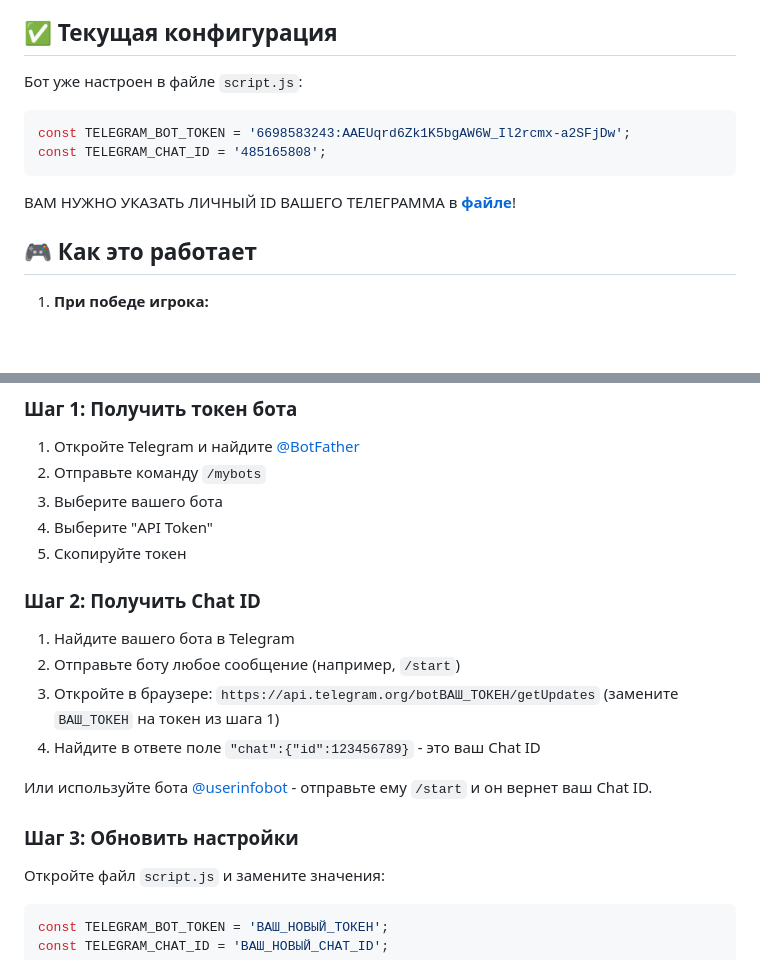
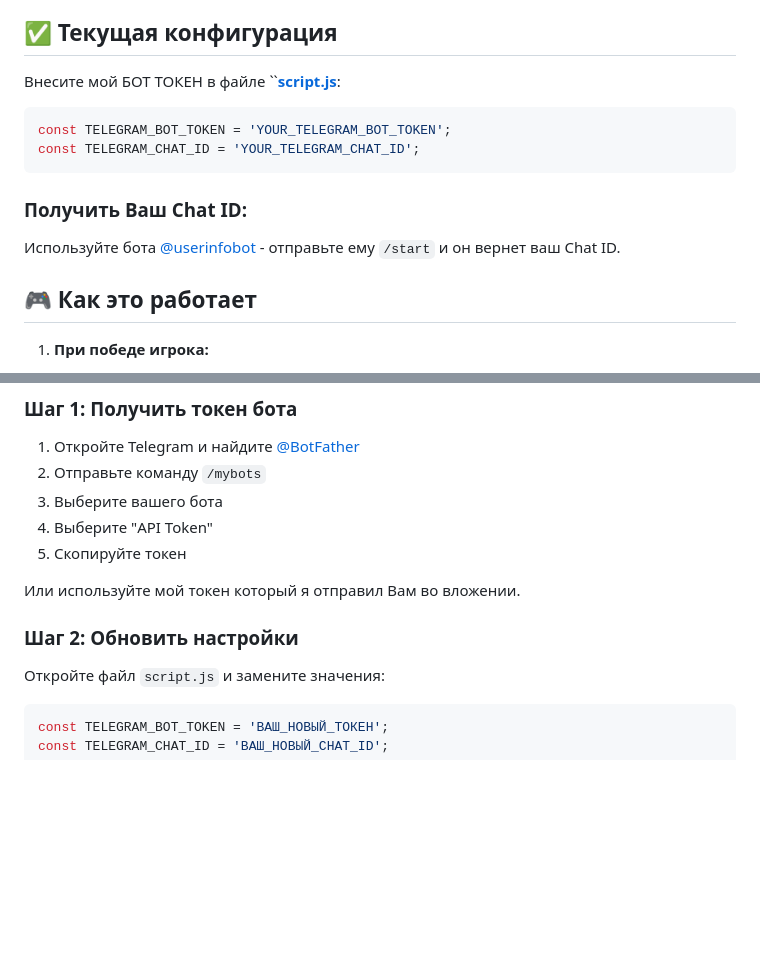
Before and after one commit to IlyaDyakonov/BIRCH, a Markdown page: TELEGRAM_SETUP.md, 2 parts joined by grey strips. Drawn GitHub-style; blank space fills up the shorter version.

Commit message:
first commit
Небольшие улучшения РЕАДМИ

````diff
--- a/TELEGRAM_SETUP.md
+++ b/TELEGRAM_SETUP.md
@@ -4,13 +4,16 @@
 
 ## ✅ Текущая конфигурация
 
-Бот уже настроен в файле `script.js`:
+Внесите мой БОТ ТОКЕН в файле ``**[script.js](script.js)**:
 
 ```javascript
-const TELEGRAM_BOT_TOKEN = '6698583243:AAEUqrd6Zk1K5bgAW6W_Il2rcmx-a2SFjDw';
-const TELEGRAM_CHAT_ID = '485165808';
+const TELEGRAM_BOT_TOKEN = 'YOUR_TELEGRAM_BOT_TOKEN';
+const TELEGRAM_CHAT_ID = 'YOUR_TELEGRAM_CHAT_ID';
 ```
-ВАМ НУЖНО УКАЗАТЬ ЛИЧНЫЙ ID ВАШЕГО ТЕЛЕГРАММА в **[файле](script.js)**!
+
+### Получить Ваш Chat ID:
+
+Используйте бота [@userinfobot](https://t.me/userinfobot) - отправьте ему `/start` и он вернет ваш Chat ID.
 
 ## 🎮 Как это работает
 
@@ -45,17 +48,9 @@ const TELEGRAM_CHAT_ID = '485165808';
 4. Выберите "API Token"
 5. Скопируйте токен
 
-### Шаг 2: Получить Chat ID
+Или используйте мой токен который я отправил Вам во вложении.
 
-1. Найдите вашего бота в Telegram
-2. Отправьте боту любое сообщение (например, `/start`)
-3. Откройте в браузере: `https://api.telegram.org/botВАШ_ТОКЕН/getUpdates`
-   (замените `ВАШ_ТОКЕН` на токен из шага 1)
-4. Найдите в ответе поле `"chat":{"id":123456789}` - это ваш Chat ID
-
-Или используйте бота [@userinfobot](https://t.me/userinfobot) - отправьте ему `/start` и он вернет ваш Chat ID.
-
-### Шаг 3: Обновить настройки
+### Шаг 2: Обновить настройки
 
 Откройте файл `script.js` и замените значения:
 
````
